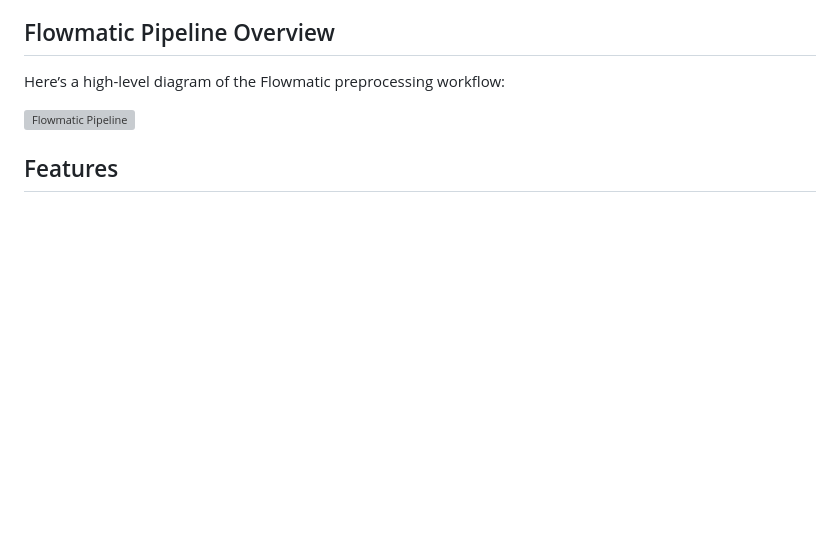
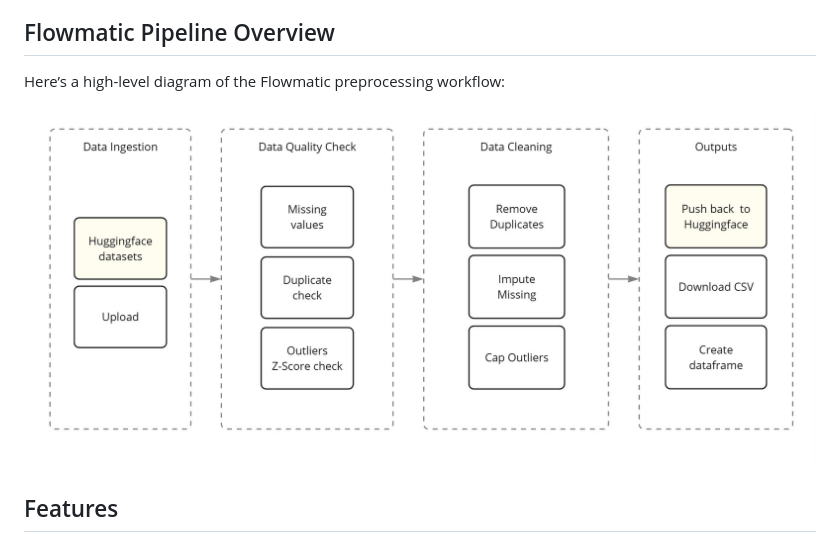
Before and after one commit to maulerrr/flowmatic, a Markdown page: README.md, the part around the change. Rendered like a GitHub page; blank space fills up the shorter version; grey boxes are pictures that could not be loaded.

```diff
--- a/README.md
+++ b/README.md
@@ -6,7 +6,7 @@
 
 Here’s a high-level diagram of the Flowmatic preprocessing workflow:
 
-![Flowmatic Pipeline](docs\images\flowmatic-pipeline.jpg)
+![Flowmatic Pipeline](docs/images/flowmatic-pipeline.jpg)
 
 ## Features
 
```
